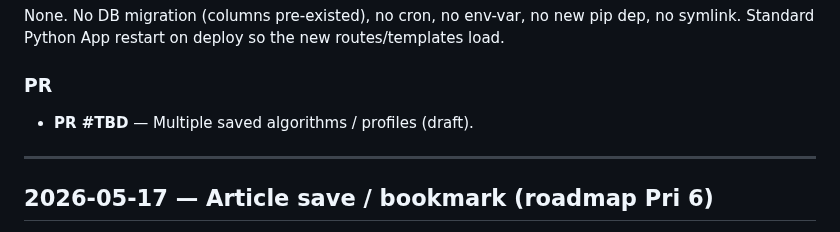
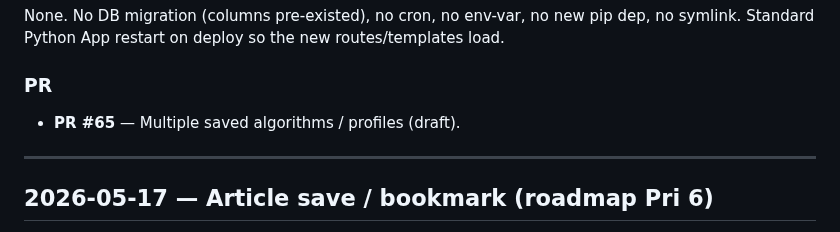
Before and after one commit to mhittle/sauce.ai, a Markdown page: engineering-history.md, the part around the change. GitHub-like rendering.

Commit message:
Fill in PR #65 in the profiles history entry
https://claude.ai/code/session_01BNiKe9rGkmRYiVSdh3cJgr

```diff
--- a/engineering-history.md
+++ b/engineering-history.md
@@ -155,7 +155,7 @@ new routes/templates load.
 
 ### PR
 
-- **PR #TBD** — Multiple saved algorithms / profiles (draft).
+- **PR #65** — Multiple saved algorithms / profiles (draft).
 
 ---
 
```
